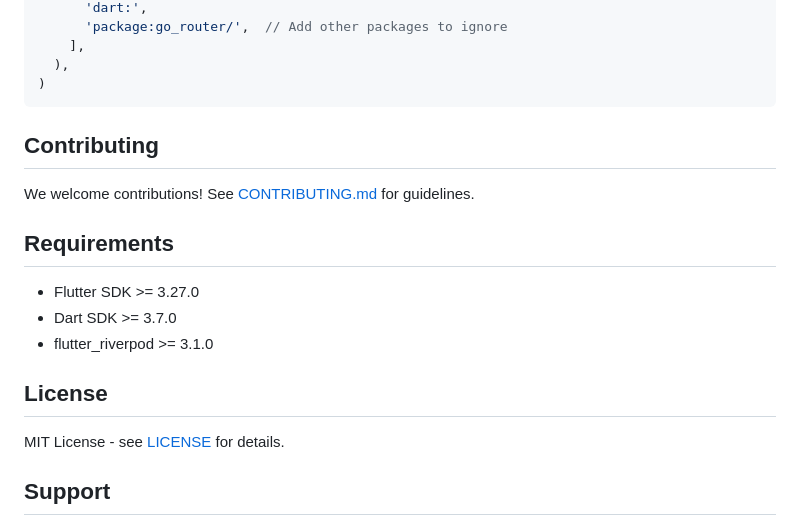
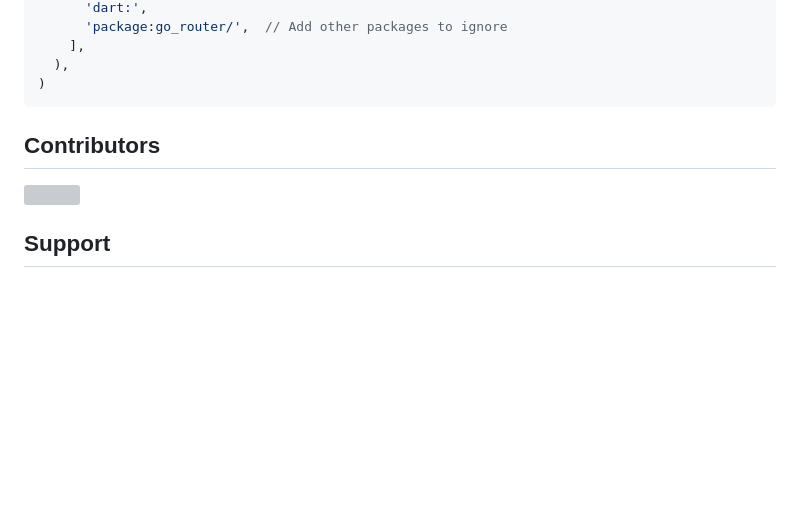
Before and after one commit to weitsai/riverpod_devtools_tracker, a Markdown page: README.md, the part around the change. Rendered like a GitHub page; blank space fills up the shorter version; grey boxes are pictures that could not be loaded.

Commit message:
Update README by removing contributing and license sections
Removed contributing section and license details from README.

````diff
--- a/README.md
+++ b/README.md
@@ -413,19 +413,12 @@ RiverpodDevToolsObserver(
 )
 ```
 
-## Contributing
 
-We welcome contributions! See [CONTRIBUTING.md](CONTRIBUTING.md) for guidelines.
+## Contributors
 
-## Requirements
-
-- Flutter SDK >= 3.27.0
-- Dart SDK >= 3.7.0
-- flutter_riverpod >= 3.1.0
-
-## License
-
-MIT License - see [LICENSE](LICENSE) for details.
+<a href="https://github.com/weitsai/riverpod_devtools_tracker/graphs/contributors ">
+  <img src="https://contrib.rocks/image?repo=weitsai/riverpod_devtools_tracker" />
+</a>
 
 ## Support
 
````
